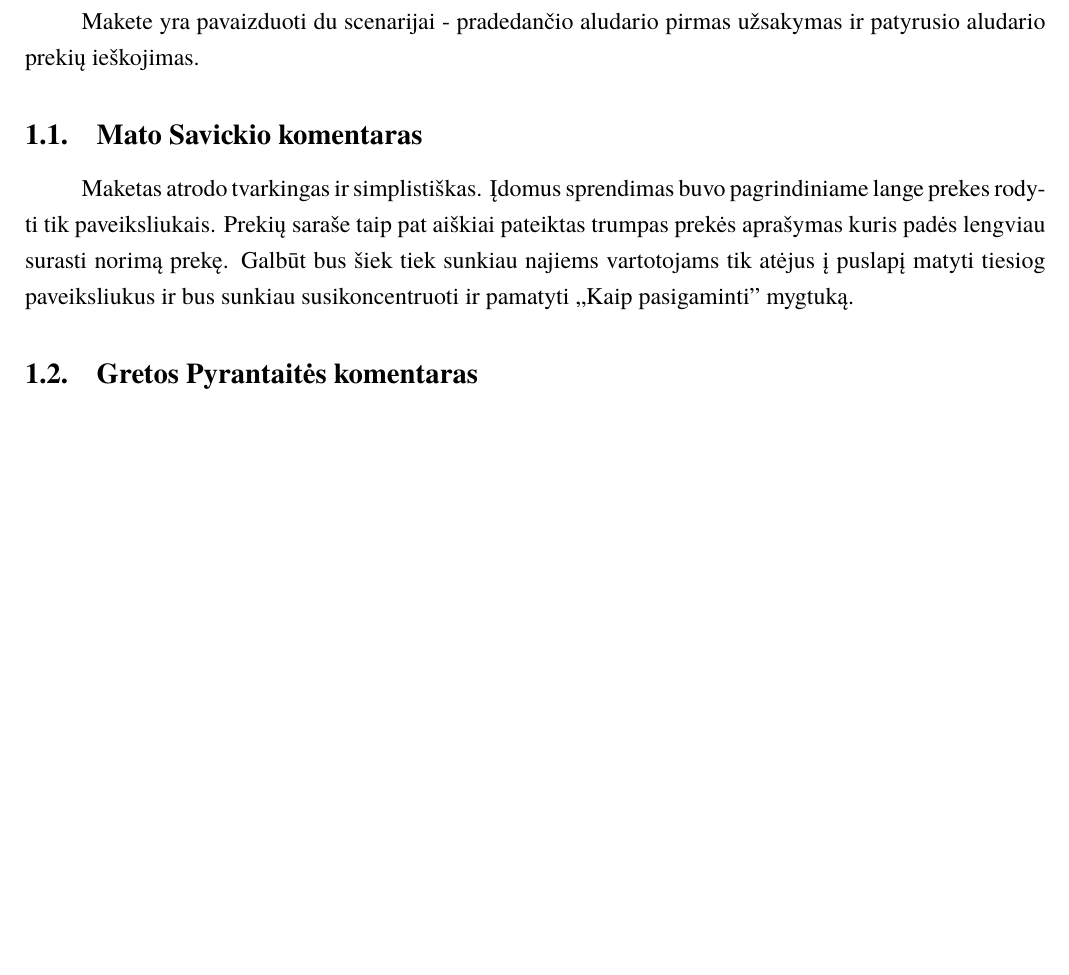
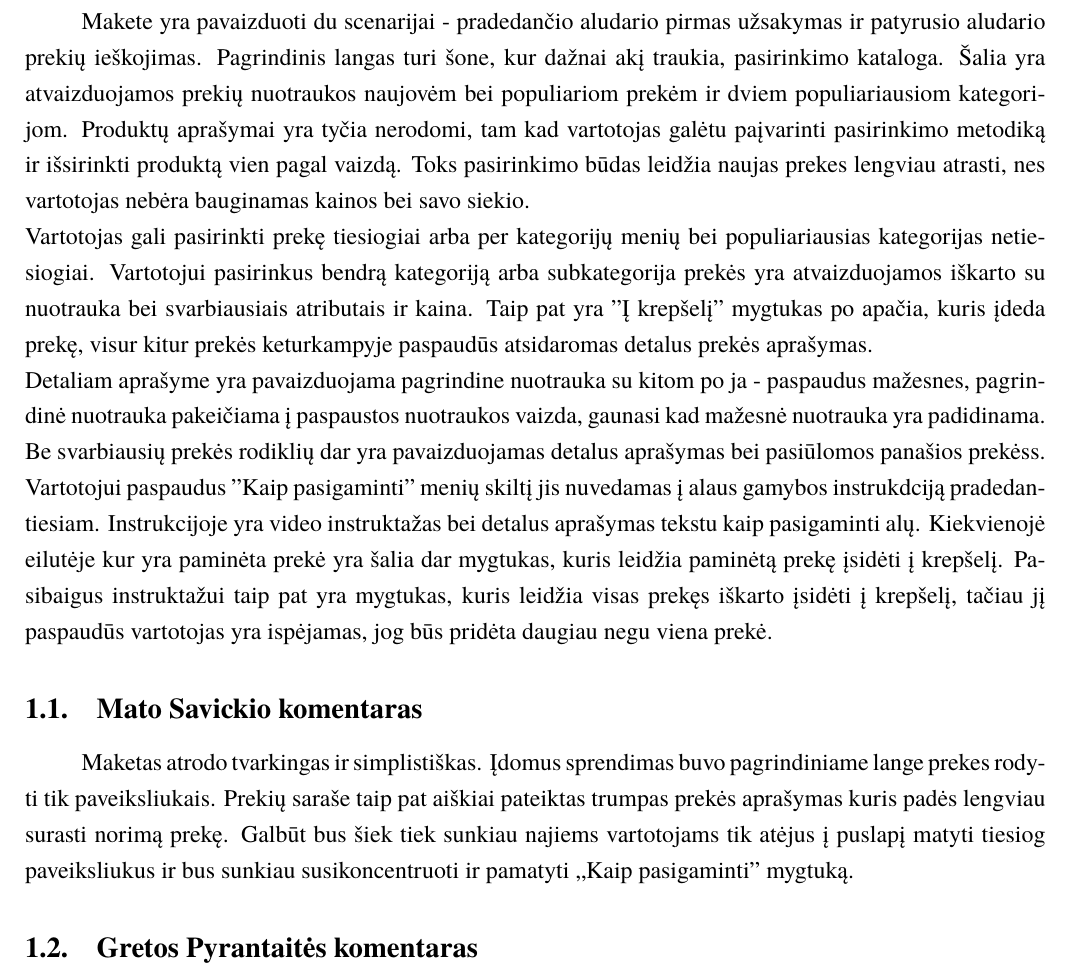
Before and after one commit to macro161/HumanComputerInteraction, a LaTeX document (ZKS2.tex): part of page 5 of 9, cut so that both start at the same text, the shorter picture padded with empty space. Compiled offline with XeLaTeX; a missing font is replaced by an installed copy or a similar font.

Commit message:
produce some very informative text

```diff
--- a/ZKS2.tex
+++ b/ZKS2.tex
@@ -82,6 +82,19 @@ Kiti komandos nariai įvertins savo kolegos maketą parašydami savo komentarus.
 
 \section{Andriaus Bentkaus maketas}
 	Makete yra pavaizduoti du scenarijai - pradedančio aludario pirmas užsakymas ir patyrusio aludario prekių ieškojimas.
+	Pagrindinis langas turi šone, kur dažnai akį traukia, pasirinkimo kataloga.
+	Šalia yra atvaizduojamos prekių nuotraukos naujovėm bei populiariom prekėm ir dviem populiariausiom kategorijom.
+	Produktų aprašymai yra tyčia nerodomi, tam kad vartotojas galėtu paįvarinti pasirinkimo metodiką ir išsirinkti produktą vien pagal vaizdą.
+	Toks pasirinkimo būdas leidžia naujas prekes lengviau atrasti, nes vartotojas nebėra bauginamas kainos bei savo siekio. \newline
+	Vartotojas gali pasirinkti prekę tiesiogiai arba per kategorijų menių bei populiariausias kategorijas netiesiogiai.
+	Vartotojui pasirinkus bendrą kategoriją arba subkategorija prekės yra atvaizduojamos iškarto su nuotrauka bei svarbiausiais atributais ir kaina.
+	Taip pat yra "Į krepšelį" mygtukas po apačia, kuris įdeda prekę, visur kitur prekės keturkampyje paspaudūs atsidaromas detalus prekės aprašymas. \newline
+	Detaliam aprašyme yra pavaizduojama pagrindine nuotrauka su kitom po ja - paspaudus mažesnes, pagrindinė nuotrauka pakeičiama į paspaustos nuotraukos vaizda, gaunasi kad mažesnė nuotrauka yra padidinama.
+	Be svarbiausių prekės rodiklių dar yra pavaizduojamas detalus aprašymas bei pasiūlomos panašios prekėss. \newline
+	Vartotojui paspaudus "Kaip pasigaminti" menių skiltį jis nuvedamas į alaus gamybos instrukdciją pradedantiesiam.
+	Instrukcijoje yra video instruktažas bei detalus aprašymas tekstu kaip pasigaminti alų.
+	Kiekvienojė eilutėje kur yra paminėta prekė yra šalia dar mygtukas, kuris leidžia paminėtą prekę įsidėti į krepšelį.
+	Pasibaigus instruktažui taip pat yra mygtukas, kuris leidžia visas prekęs iškarto įsidėti į krepšelį, tačiau jį paspaudūs vartotojas yra ispėjamas, jog būs pridėta daugiau negu viena prekė.
 
 	\subsection{Mato Savickio komentaras}
 Maketas atrodo tvarkingas ir simplistiškas. Įdomus sprendimas buvo pagrindiniame lange prekes rodyti tik paveiksliukais. Prekių saraše taip pat aiškiai pateiktas trumpas prekės aprašymas kuris padės lengviau surasti norimą prekę. Galbūt bus šiek tiek sunkiau najiems vartotojams tik atėjus į puslapį matyti tiesiog paveiksliukus ir bus sunkiau susikoncentruoti ir pamatyti ,,Kaip pasigaminti" mygtuką.
```
